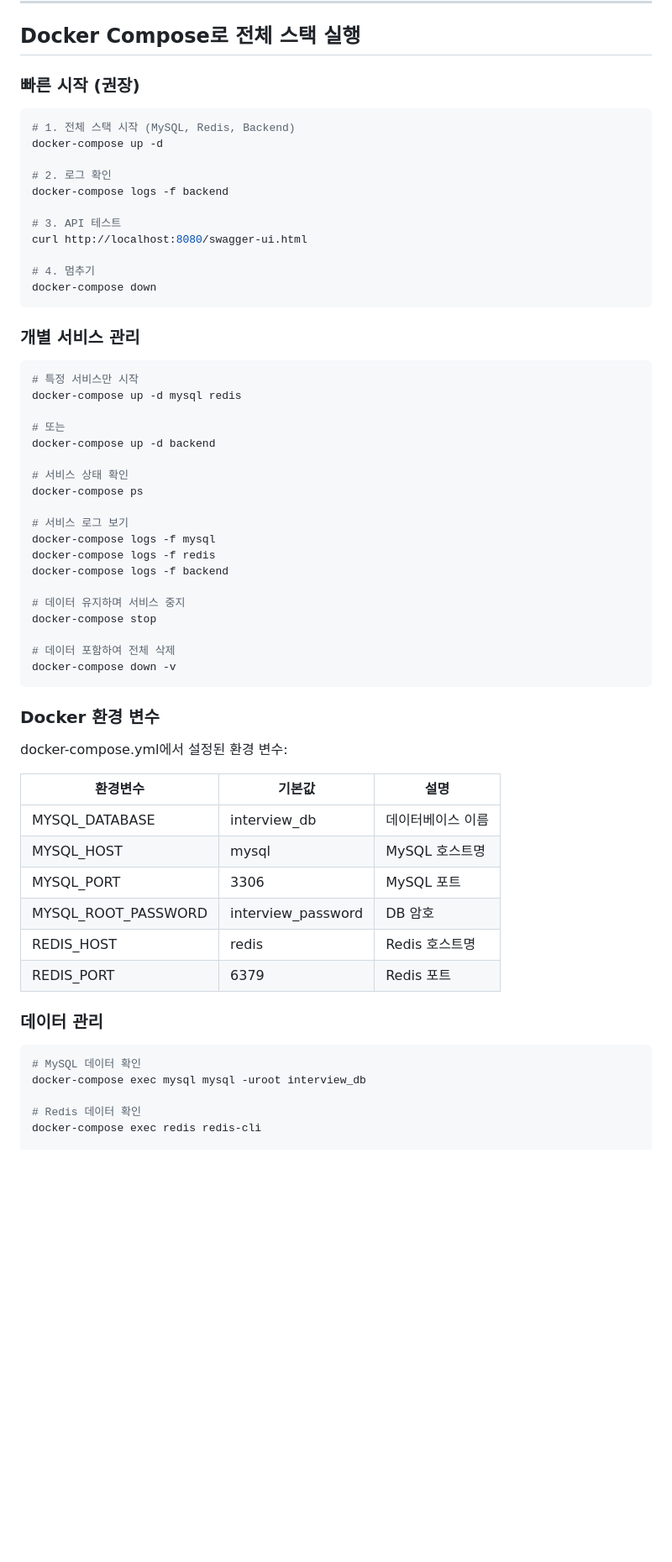
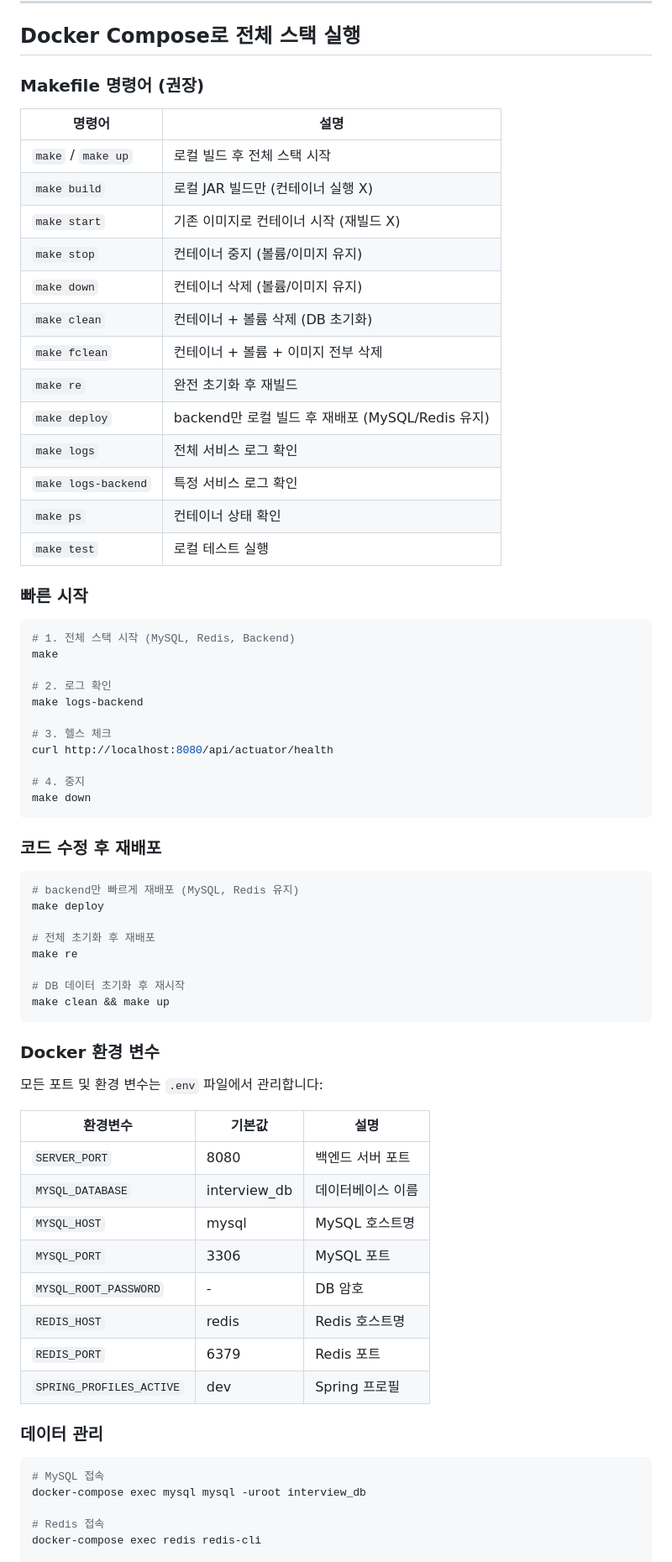
Before and after one commit to KGU-CareerView/InterviewMirror-BE, a Markdown page: README.md, the part around one of its changes. Shown at 84% size. Drawn GitHub-style; blank space fills up the shorter version.

Commit message:
docs: update README to reflect recent changes
- Add Makefile commands section with usage guide
- Update .env example (MYSQL → MYSQL_PORT, add SPRING_PROFILES_ACTIVE)
- Fix API endpoints to include /v1 prefix
- Update Swagger, api-docs, health check URLs
- Add Spring Actuator to tech stack
- Update port conflict troubleshooting to use .env

Co-Authored-By: Claude Sonnet 4.6 <noreply@anthropic.com>

````diff
--- a/README.md
+++ b/README.md
@@ -205,65 +207,74 @@ gradlew.bat bootRun --args="--spring.profiles.active=dev"
 
 ## Docker Compose로 전체 스택 실행
 
-### 빠른 시작 (권장)
+### Makefile 명령어 (권장)
+
+| 명령어 | 설명 |
+|--------|------|
+| `make` / `make up` | 로컬 빌드 후 전체 스택 시작 |
+| `make build` | 로컬 JAR 빌드만 (컨테이너 실행 X) |
+| `make start` | 기존 이미지로 컨테이너 시작 (재빌드 X) |
+| `make stop` | 컨테이너 중지 (볼륨/이미지 유지) |
+| `make down` | 컨테이너 삭제 (볼륨/이미지 유지) |
+| `make clean` | 컨테이너 + 볼륨 삭제 (DB 초기화) |
+| `make fclean` | 컨테이너 + 볼륨 + 이미지 전부 삭제 |
+| `make re` | 완전 초기화 후 재빌드 |
+| `make deploy` | backend만 로컬 빌드 후 재배포 (MySQL/Redis 유지) |
+| `make logs` | 전체 서비스 로그 확인 |
+| `make logs-backend` | 특정 서비스 로그 확인 |
+| `make ps` | 컨테이너 상태 확인 |
+| `make test` | 로컬 테스트 실행 |
+
+### 빠른 시작
 
 ```bash
 # 1. 전체 스택 시작 (MySQL, Redis, Backend)
-docker-compose up -d
+make
 
 # 2. 로그 확인
-docker-compose logs -f backend
+make logs-backend
 
-# 3. API 테스트
-curl http://localhost:8080/swagger-ui.html
+# 3. 헬스 체크
+curl http://localhost:8080/api/actuator/health
 
-# 4. 멈추기
-docker-compose down
+# 4. 중지
+make down
 ```
 
-### 개별 서비스 관리
+### 코드 수정 후 재배포
 
 ```bash
-# 특정 서비스만 시작
-docker-compose up -d mysql redis
+# backend만 빠르게 재배포 (MySQL, Redis 유지)
+make deploy
 
-# 또는
-docker-compose up -d backend
+# 전체 초기화 후 재배포
+make re
 
-# 서비스 상태 확인
-docker-compose ps
-
-# 서비스 로그 보기
-docker-compose logs -f mysql
-docker-compose logs -f redis
-docker-compose logs -f backend
-
-# 데이터 유지하며 서비스 중지
-docker-compose stop
-
-# 데이터 포함하여 전체 삭제
-docker-compose down -v
+# DB 데이터 초기화 후 재시작
+make clean && make up
 ```
 
 ### Docker 환경 변수
 
-docker-compose.yml에서 설정된 환경 변수:
+모든 포트 및 환경 변수는 `.env` 파일에서 관리합니다:
 
 | 환경변수 | 기본값 | 설명 |
 |---------|--------|------|
-| MYSQL_DATABASE | interview_db | 데이터베이스 이름 |
-| MYSQL_HOST | mysql | MySQL 호스트명 |
-| MYSQL_PORT | 3306 | MySQL 포트 |
-| MYSQL_ROOT_PASSWORD | interview_password | DB 암호 |
-| REDIS_HOST | redis | Redis 호스트명 |
-| REDIS_PORT | 6379 | Redis 포트 |
+| `SERVER_PORT` | 8080 | 백엔드 서버 포트 |
+| `MYSQL_DATABASE` | interview_db | 데이터베이스 이름 |
+| `MYSQL_HOST` | mysql | MySQL 호스트명 |
+| `MYSQL_PORT` | 3306 | MySQL 포트 |
+| `MYSQL_ROOT_PASSWORD` | - | DB 암호 |
+| `REDIS_HOST` | redis | Redis 호스트명 |
+| `REDIS_PORT` | 6379 | Redis 포트 |
+| `SPRING_PROFILES_ACTIVE` | dev | Spring 프로필 |
 
 ### 데이터 관리
 
 ```bash
-# MySQL 데이터 확인
+# MySQL 접속
 docker-compose exec mysql mysql -uroot interview_db
 
-# Redis 데이터 확인
+# Redis 접속
 docker-compose exec redis redis-cli
 
````
Also changed, not shown: other parts of README.md (+20 -28 lines).
